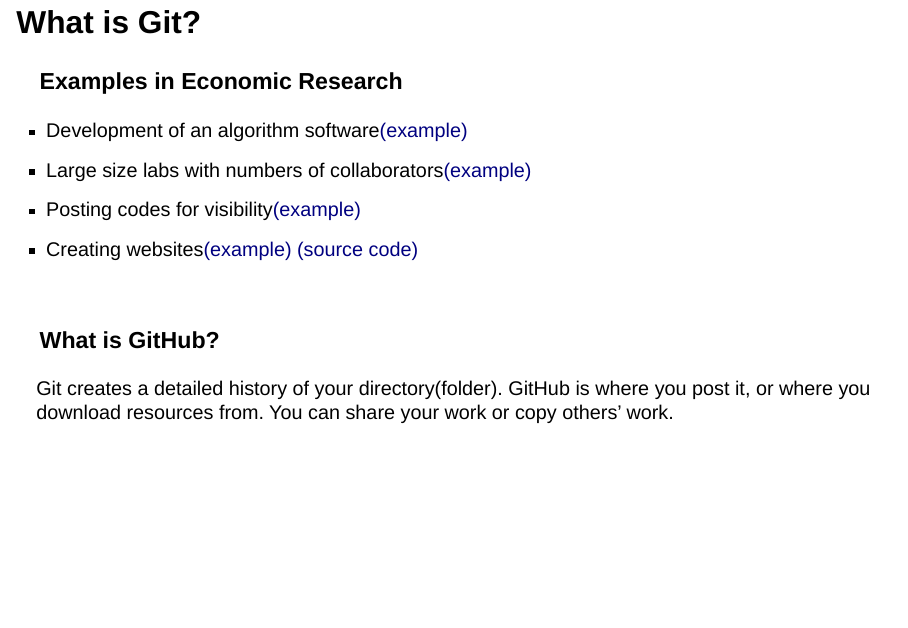
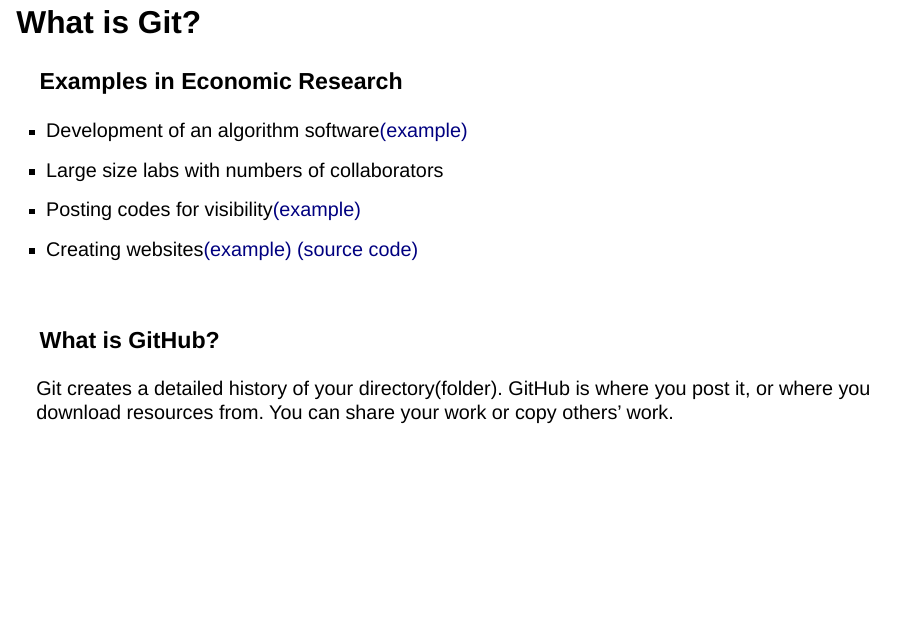
Before and after one commit to wyeconomics/git-intro, a Quarto document (Slides.qmd): page 6 of 32. Rendered offline with R 4.5, knitr and Pandoc in place of Quarto, with nearby package versions; drawn as Slidy slides in place of the format the file asks for; some code elsewhere in the file could not run offline.

Commit message:
removed personal files

```diff
--- a/Slides.qmd
+++ b/Slides.qmd
@@ -51,9 +51,9 @@
 ### Examples in Economic Research
 
 - Development of an algorithm software[(example)](https://github.com/bcallaway11/did)
-- Large size labs with numbers of collaborators[(example)](https://github.com/orgs/gsbDBI/teams/all)
+- Large size labs with numbers of collaborators
 - Posting codes for visibility[(example)](https://github.com/wyeconomics/econometrics2final)
-- Creating websites[(example)](https://wyeconomics.github.io/rkcho15th/) [(source code)](https://github.com/wyeconomics/rkcho15th)
+- Creating websites[(example)](https://wyeconomics.github.io) [(source code)](https://github.com/wyeconomics/wyeconomics.github.io)
 
 <br>
 
```
Also changed, not shown: 2 other files.
